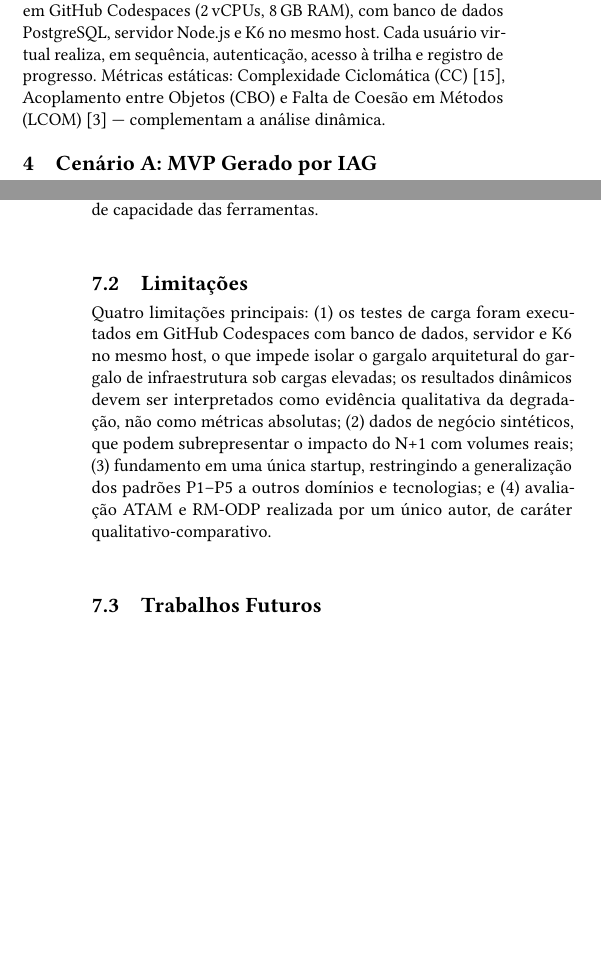
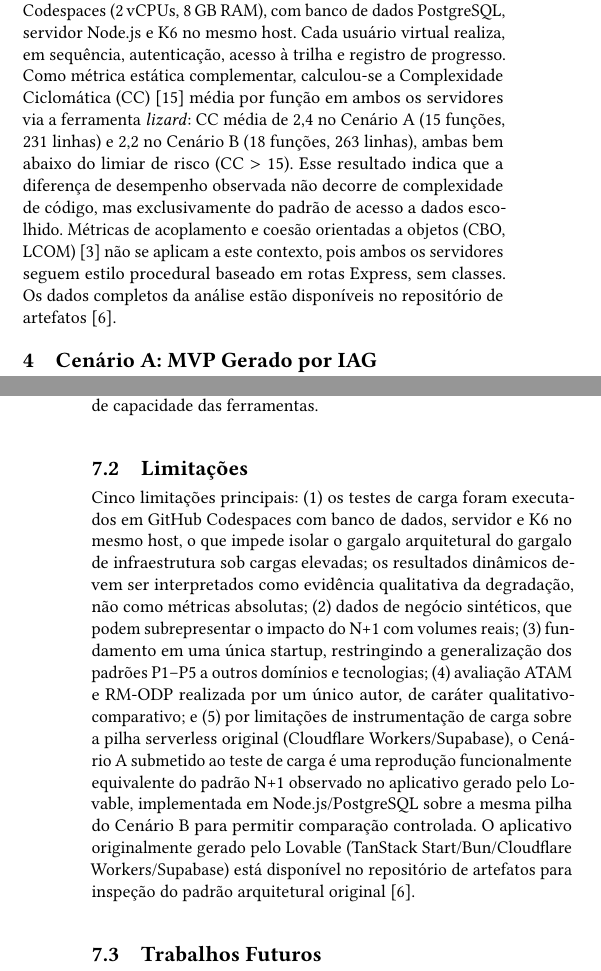
Before and after one commit to anneestherlf/genai-architectural-debt, a LaTeX paper (artigo/main.tex): two parts of the columns of pages 3 and 6 of 7, joined at a grey line, cut so that both start at the same text, the shorter picture padded with empty space. Compiled offline with pdfLaTeX.

Commit message:
docs: realiza alterações na documentação da pesquisa e adiciona complexidade ciclomática

```diff
--- a/artigo/main.tex
+++ b/artigo/main.tex
@@ -396,10 +396,17 @@ erro $<$\,1\%. Os testes de carga~\cite{grafana2024} foram executados com
 100 usuários virtuais (VUs) simultâneos por 3 minutos, rota
 \texttt{GET /app/team}, em GitHub Codespaces (2\,vCPUs, 8\,GB RAM), com banco de
 dados PostgreSQL, servidor Node.js e K6 no mesmo host. Cada usuário virtual realiza,
-em sequência, autenticação, acesso à trilha e registro de progresso. Métricas
-estáticas: Complexidade Ciclomática (CC)~\cite{McCabe1976}, Acoplamento entre
-Objetos (CBO) e Falta de Coesão em Métodos (LCOM)~\cite{Chidamber1994} ---
-complementam a análise dinâmica.
+em sequência, autenticação, acesso à trilha e registro de progresso. Como métrica
+estática complementar, calculou-se a Complexidade Ciclomática (CC)~\cite{McCabe1976}
+média por função em ambos os servidores via a ferramenta \textit{lizard}: CC média
+de 2,4 no Cenário~A (15 funções, 231 linhas) e 2,2 no Cenário~B (18 funções, 263
+linhas), ambas bem abaixo do limiar de risco (CC $>$ 15). Esse resultado indica que
+a diferença de desempenho observada não decorre de complexidade de código, mas
+exclusivamente do padrão de acesso a dados escolhido. Métricas de acoplamento e
+coesão orientadas a objetos (CBO, LCOM)~\cite{Chidamber1994} não se aplicam a este
+contexto, pois ambos os servidores seguem estilo procedural baseado em rotas
+Express, sem classes. Os dados completos da análise estão disponíveis no
+repositório de artefatos~\cite{GenAIDebt2026}.
 
 %% ─────────────────────────────────────────────────────────────────────────────
 \section{Cenário A: MVP Gerado por IAG}
@@ -672,15 +679,22 @@ ferramentas.
 \subsection{Limitações}
 \label{sec:limitacoes}
 
-Quatro limitações principais: (1)~os testes de carga foram executados em GitHub
+Cinco limitações principais: (1)~os testes de carga foram executados em GitHub
 Codespaces com banco de dados, servidor e K6 no mesmo host, o que impede isolar
 o gargalo arquitetural do gargalo de infraestrutura sob cargas elevadas; os
 resultados dinâmicos devem ser interpretados como evidência qualitativa da
 degradação, não como métricas absolutas; (2)~dados de negócio sintéticos, que
 podem subrepresentar o impacto do N+1 com volumes reais; (3)~fundamento em uma
 única startup, restringindo a generalização dos padrões P1--P5 a outros domínios
-e tecnologias; e (4)~avaliação ATAM e RM-ODP realizada por um único autor, de
-caráter qualitativo-comparativo.
+e tecnologias; (4)~avaliação ATAM e RM-ODP realizada por um único autor, de
+caráter qualitativo-comparativo; e (5)~por limitações de instrumentação de carga
+sobre a pilha serverless original (Cloudflare Workers/Supabase), o Cenário~A
+submetido ao teste de carga é uma reprodução funcionalmente equivalente do
+padrão N+1 observado no aplicativo gerado pelo Lovable, implementada em
+Node.js/PostgreSQL sobre a mesma pilha do Cenário~B para permitir comparação
+controlada. O aplicativo originalmente gerado pelo Lovable (TanStack
+Start/Bun/Cloudflare Workers/Supabase) está disponível no repositório de
+artefatos para inspeção do padrão arquitetural original~\cite{GenAIDebt2026}.
 
 \subsection{Trabalhos Futuros}
 
```
Also changed, not shown: analise-estatica/complexidade-ciclomatica.md (added, +43 -0 lines), README.md, artigo/main.tex (7 more changed lines), 1 other file.
